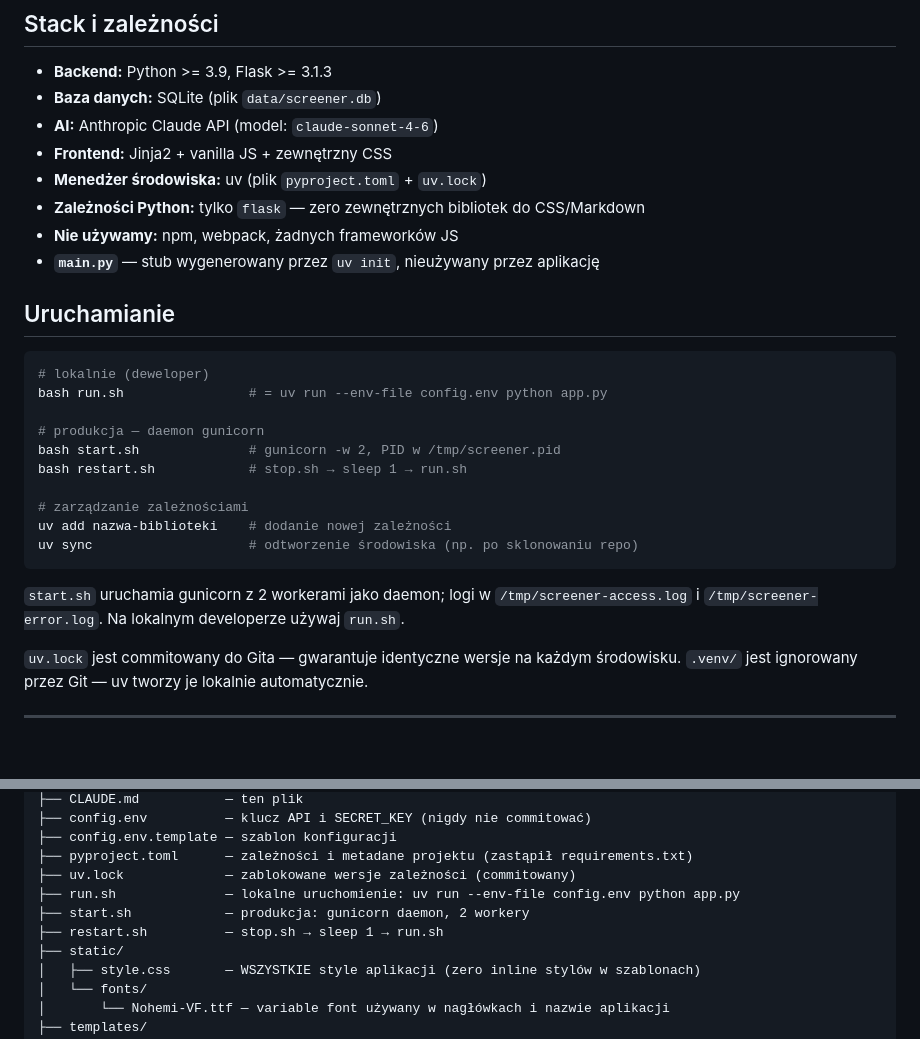
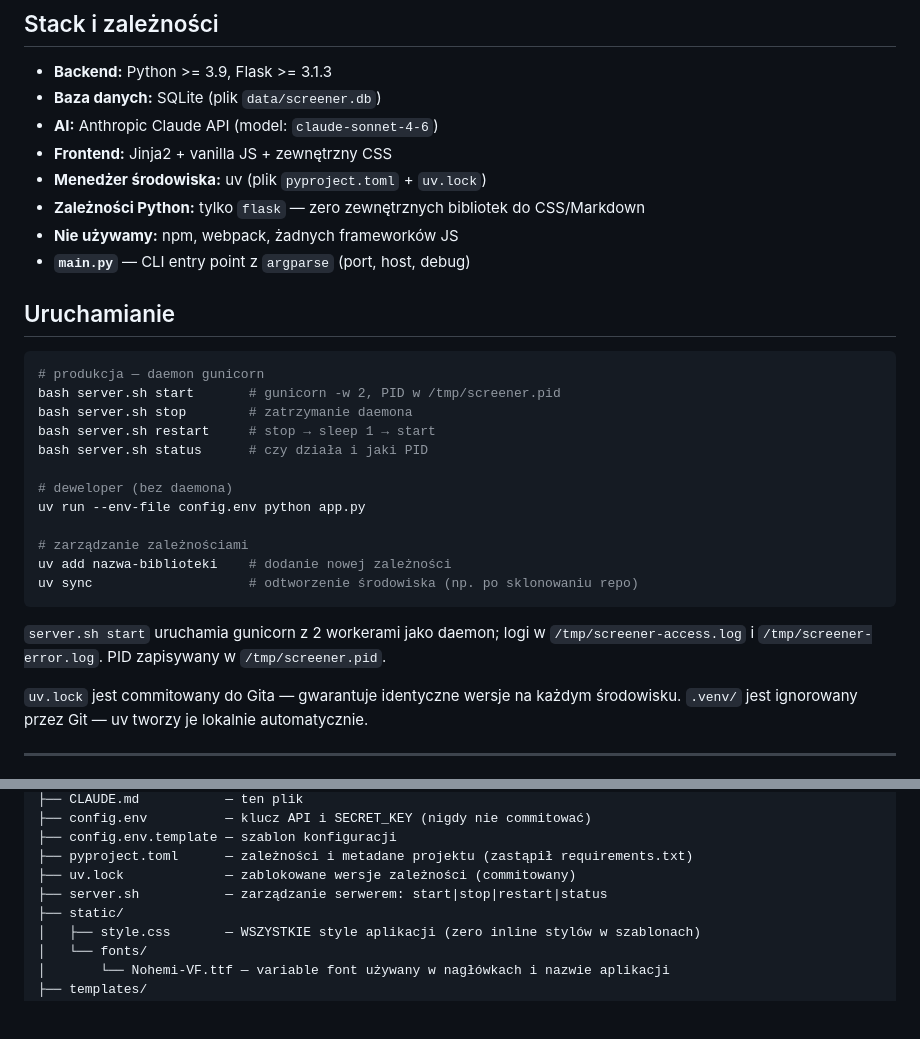
Before and after one commit to BartekJagniatkowski/job-screener, a Markdown page: CLAUDE.md, 2 parts joined by grey strips. Drawn GitHub-style; blank space fills up the shorter version.

Commit message:
docs: aktualizacja CLAUDE.md — server.sh zamiast start/stop/restart/run
Co-Authored-By: Claude Sonnet 4.6 <noreply@anthropic.com>

````diff
--- a/CLAUDE.md
+++ b/CLAUDE.md
@@ -14,25 +14,27 @@ sześć warstw analizy zanim pojawi się pytanie "czy warto aplikować".
 - **Menedżer środowiska:** uv (plik `pyproject.toml` + `uv.lock`)
 - **Zależności Python:** tylko `flask` — zero zewnętrznych bibliotek do CSS/Markdown
 - **Nie używamy:** npm, webpack, żadnych frameworków JS
-- **`main.py`** — stub wygenerowany przez `uv init`, nieużywany przez aplikację
+- **`main.py`** — CLI entry point z `argparse` (port, host, debug)
 
 ## Uruchamianie
 
 ```bash
-# lokalnie (deweloper)
-bash run.sh                # = uv run --env-file config.env python app.py
+# produkcja — daemon gunicorn
+bash server.sh start       # gunicorn -w 2, PID w /tmp/screener.pid
+bash server.sh stop        # zatrzymanie daemona
+bash server.sh restart     # stop → sleep 1 → start
+bash server.sh status      # czy działa i jaki PID
 
-# produkcja — daemon gunicorn
-bash start.sh              # gunicorn -w 2, PID w /tmp/screener.pid
-bash restart.sh            # stop.sh → sleep 1 → run.sh
+# deweloper (bez daemona)
+uv run --env-file config.env python app.py
 
 # zarządzanie zależnościami
 uv add nazwa-biblioteki    # dodanie nowej zależności
 uv sync                    # odtworzenie środowiska (np. po sklonowaniu repo)
 ```
 
-`start.sh` uruchamia gunicorn z 2 workerami jako daemon; logi w `/tmp/screener-access.log`
-i `/tmp/screener-error.log`. Na lokalnym developerze używaj `run.sh`.
+`server.sh start` uruchamia gunicorn z 2 workerami jako daemon; logi w `/tmp/screener-access.log`
+i `/tmp/screener-error.log`. PID zapisywany w `/tmp/screener.pid`.
 
 `uv.lock` jest commitowany do Gita — gwarantuje identyczne wersje na każdym środowisku.
 `.venv/` jest ignorowany przez Git — uv tworzy je lokalnie automatycznie.
@@ -54,9 +56,7 @@ job-screener/
 ├── config.env.template — szablon konfiguracji
 ├── pyproject.toml      — zależności i metadane projektu (zastąpił requirements.txt)
 ├── uv.lock             — zablokowane wersje zależności (commitowany)
-├── run.sh              — lokalne uruchomienie: uv run --env-file config.env python app.py
-├── start.sh            — produkcja: gunicorn daemon, 2 workery
-├── restart.sh          — stop.sh → sleep 1 → run.sh
+├── server.sh           — zarządzanie serwerem: start|stop|restart|status
 ├── static/
 │   ├── style.css       — WSZYSTKIE style aplikacji (zero inline stylów w szablonach)
 │   └── fonts/
````
